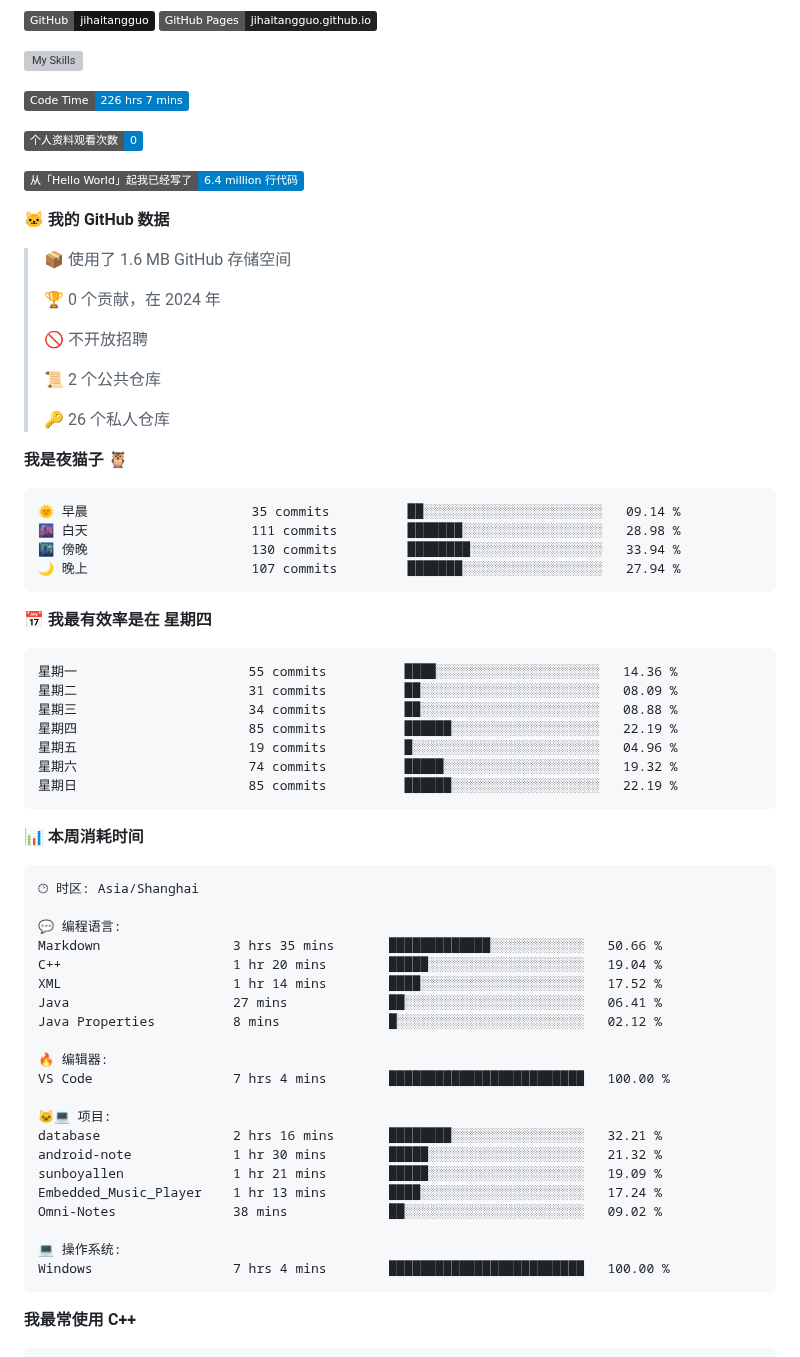
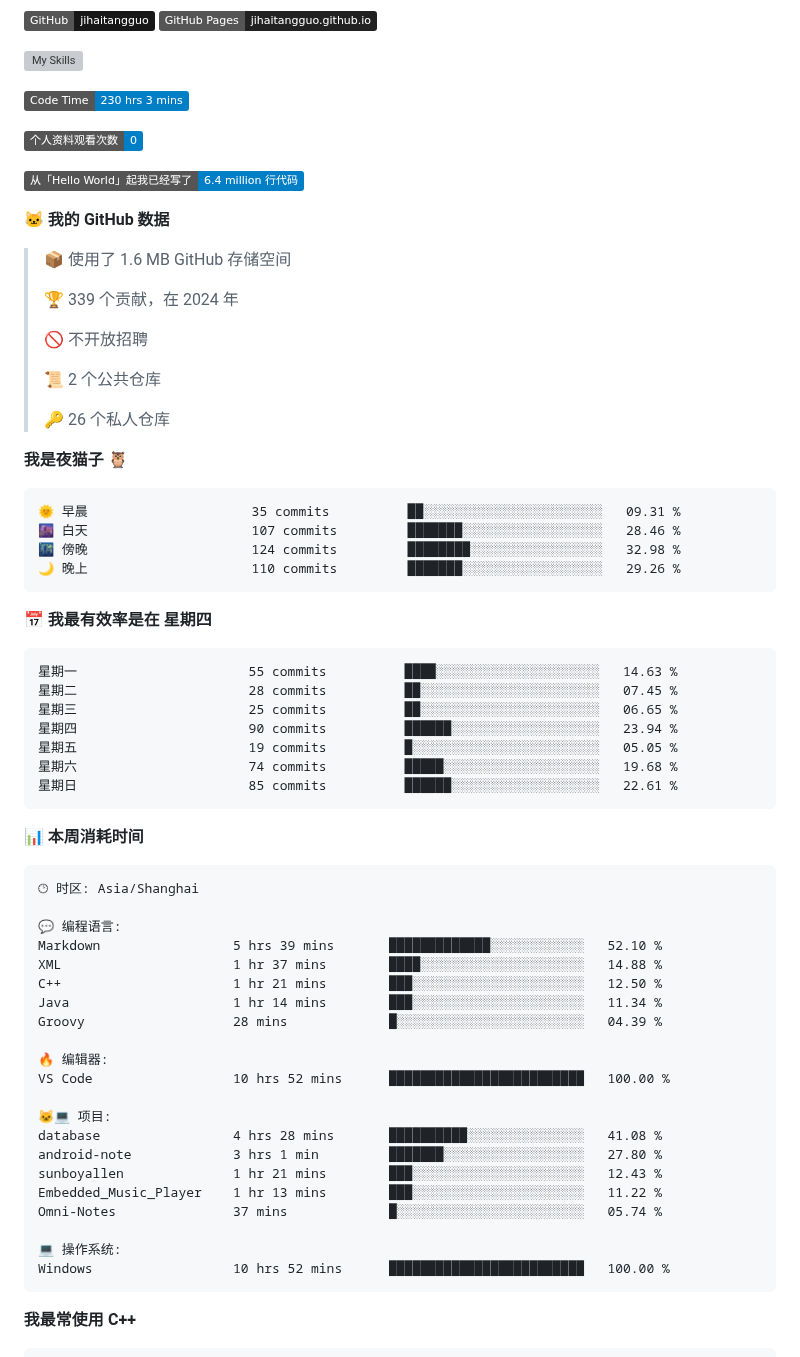
Before and after one commit to sunboyallen/sunboyallen, a Markdown page: README.md, the part around one of its changes. Drawn GitHub-style; badges without logos; grey boxes are pictures that could not be loaded.

Commit message:
Updated with Dev Metrics

````diff
--- a/README.md
+++ b/README.md
@@ -12,7 +12,7 @@
 ![My Skills](https://skillicons.dev/icons?i=anaconda,bash,c,cmake,cpp,css,discord,django,docker,git,github,gitlab,gmail,html,js,latex,linux,md,nodejs,opencv,postman,powershell,py,visualstudio,vscode,vue)
 
 <!--START_SECTION:waka-->
-![Code Time](http://img.shields.io/badge/Code%20Time-226%20hrs%207%20mins-blue)
+![Code Time](http://img.shields.io/badge/Code%20Time-230%20hrs%203%20mins-blue)
 
 ![Profile Views](http://img.shields.io/badge/%E4%B8%AA%E4%BA%BA%E8%B5%84%E6%96%99%E8%A7%82%E7%9C%8B%E6%AC%A1%E6%95%B0-0-blue)
 
@@ -22,7 +22,7 @@
 
 > 📦  使用了 1.6 MB GitHub 存储空间
  >
-> 🏆 0 个贡献，在 2024 年
+> 🏆 339 个贡献，在 2024 年
  >
 > 🚫 不开放招聘
  >
@@ -33,21 +33,21 @@
 **我是夜猫子 🦉**
 
 ```text
-🌞 早晨                     35 commits          ██░░░░░░░░░░░░░░░░░░░░░░░   09.14 %
-🌆 白天                     111 commits         ███████░░░░░░░░░░░░░░░░░░   28.98 %
-🌃 傍晚                     130 commits         ████████░░░░░░░░░░░░░░░░░   33.94 %
-🌙 晚上                     107 commits         ███████░░░░░░░░░░░░░░░░░░   27.94 %
+🌞 早晨                     35 commits          ██░░░░░░░░░░░░░░░░░░░░░░░   09.31 %
+🌆 白天                     107 commits         ███████░░░░░░░░░░░░░░░░░░   28.46 %
+🌃 傍晚                     124 commits         ████████░░░░░░░░░░░░░░░░░   32.98 %
+🌙 晚上                     110 commits         ███████░░░░░░░░░░░░░░░░░░   29.26 %
 ```
 📅 **我最有效率是在 星期四**
 
 ```text
-星期一                      55 commits          ████░░░░░░░░░░░░░░░░░░░░░   14.36 %
-星期二                      31 commits          ██░░░░░░░░░░░░░░░░░░░░░░░   08.09 %
-星期三                      34 commits          ██░░░░░░░░░░░░░░░░░░░░░░░   08.88 %
-星期四                      85 commits          ██████░░░░░░░░░░░░░░░░░░░   22.19 %
-星期五                      19 commits          █░░░░░░░░░░░░░░░░░░░░░░░░   04.96 %
-星期六                      74 commits          █████░░░░░░░░░░░░░░░░░░░░   19.32 %
-星期日                      85 commits          ██████░░░░░░░░░░░░░░░░░░░   22.19 %
+星期一                      55 commits          ████░░░░░░░░░░░░░░░░░░░░░   14.63 %
+星期二                      28 commits          ██░░░░░░░░░░░░░░░░░░░░░░░   07.45 %
+星期三                      25 commits          ██░░░░░░░░░░░░░░░░░░░░░░░   06.65 %
+星期四                      90 commits          ██████░░░░░░░░░░░░░░░░░░░   23.94 %
+星期五                      19 commits          █░░░░░░░░░░░░░░░░░░░░░░░░   05.05 %
+星期六                      74 commits          █████░░░░░░░░░░░░░░░░░░░░   19.68 %
+星期日                      85 commits          ██████░░░░░░░░░░░░░░░░░░░   22.61 %
 ```
 
 
@@ -57,24 +57,24 @@
 🕑︎ 时区: Asia/Shanghai
 
 💬 编程语言:
-Markdown                 3 hrs 35 mins       █████████████░░░░░░░░░░░░   50.66 %
-C++                      1 hr 20 mins        █████░░░░░░░░░░░░░░░░░░░░   19.04 %
-XML                      1 hr 14 mins        ████░░░░░░░░░░░░░░░░░░░░░   17.52 %
-Java                     27 mins             ██░░░░░░░░░░░░░░░░░░░░░░░   06.41 %
-Java Properties          8 mins              █░░░░░░░░░░░░░░░░░░░░░░░░   02.12 %
+Markdown                 5 hrs 39 mins       █████████████░░░░░░░░░░░░   52.10 %
+XML                      1 hr 37 mins        ████░░░░░░░░░░░░░░░░░░░░░   14.88 %
+C++                      1 hr 21 mins        ███░░░░░░░░░░░░░░░░░░░░░░   12.50 %
+Java                     1 hr 14 mins        ███░░░░░░░░░░░░░░░░░░░░░░   11.34 %
+Groovy                   28 mins             █░░░░░░░░░░░░░░░░░░░░░░░░   04.39 %
 
 🔥 编辑器:
-VS Code                  7 hrs 4 mins        █████████████████████████   100.00 %
+VS Code                  10 hrs 52 mins      █████████████████████████   100.00 %
 
 🐱‍💻 项目:
-database                 2 hrs 16 mins       ████████░░░░░░░░░░░░░░░░░   32.21 %
-android-note             1 hr 30 mins        █████░░░░░░░░░░░░░░░░░░░░   21.32 %
-sunboyallen              1 hr 21 mins        █████░░░░░░░░░░░░░░░░░░░░   19.09 %
-Embedded_Music_Player    1 hr 13 mins        ████░░░░░░░░░░░░░░░░░░░░░   17.24 %
-Omni-Notes               38 mins             ██░░░░░░░░░░░░░░░░░░░░░░░   09.02 %
+database                 4 hrs 28 mins       ██████████░░░░░░░░░░░░░░░   41.08 %
+android-note             3 hrs 1 min         ███████░░░░░░░░░░░░░░░░░░   27.80 %
+sunboyallen              1 hr 21 mins        ███░░░░░░░░░░░░░░░░░░░░░░   12.43 %
+Embedded_Music_Player    1 hr 13 mins        ███░░░░░░░░░░░░░░░░░░░░░░   11.22 %
+Omni-Notes               37 mins             █░░░░░░░░░░░░░░░░░░░░░░░░   05.74 %
 
 💻 操作系统:
-Windows                  7 hrs 4 mins        █████████████████████████   100.00 %
+Windows                  10 hrs 52 mins      █████████████████████████   100.00 %
 ```
 
 **我最常使用 C++**
````
Also changed, not shown: other parts of README.md (+1 -1 lines).
